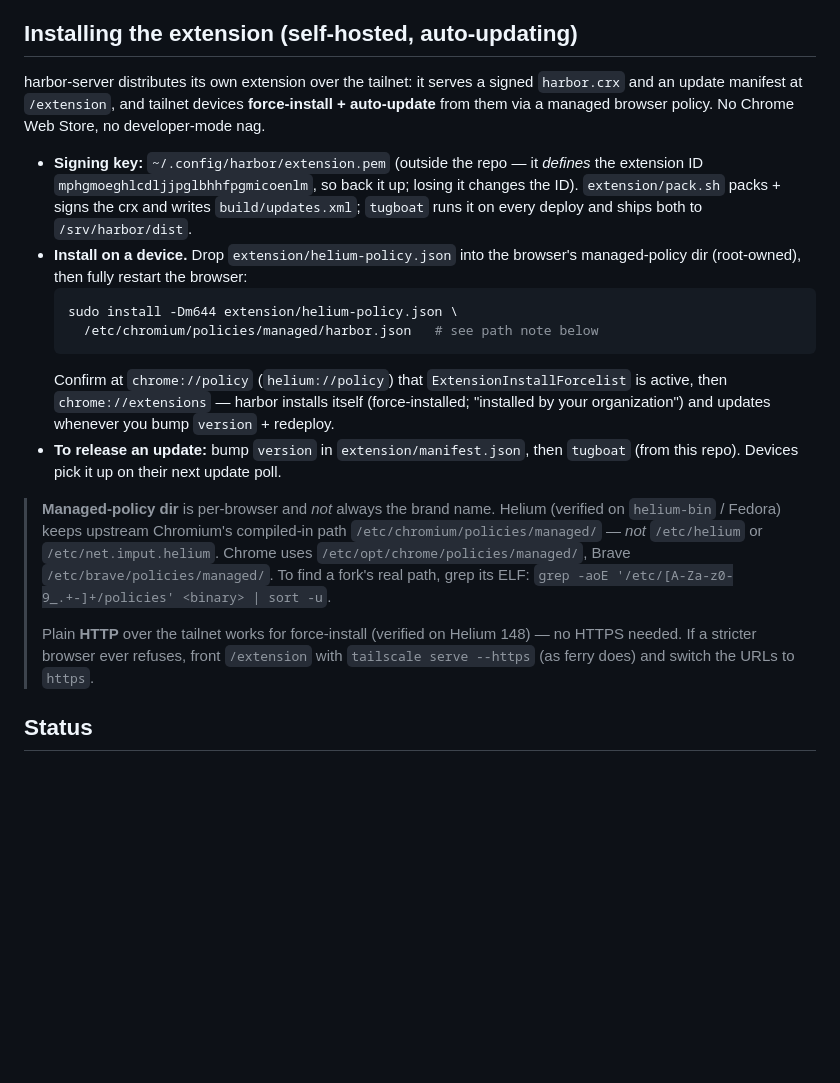
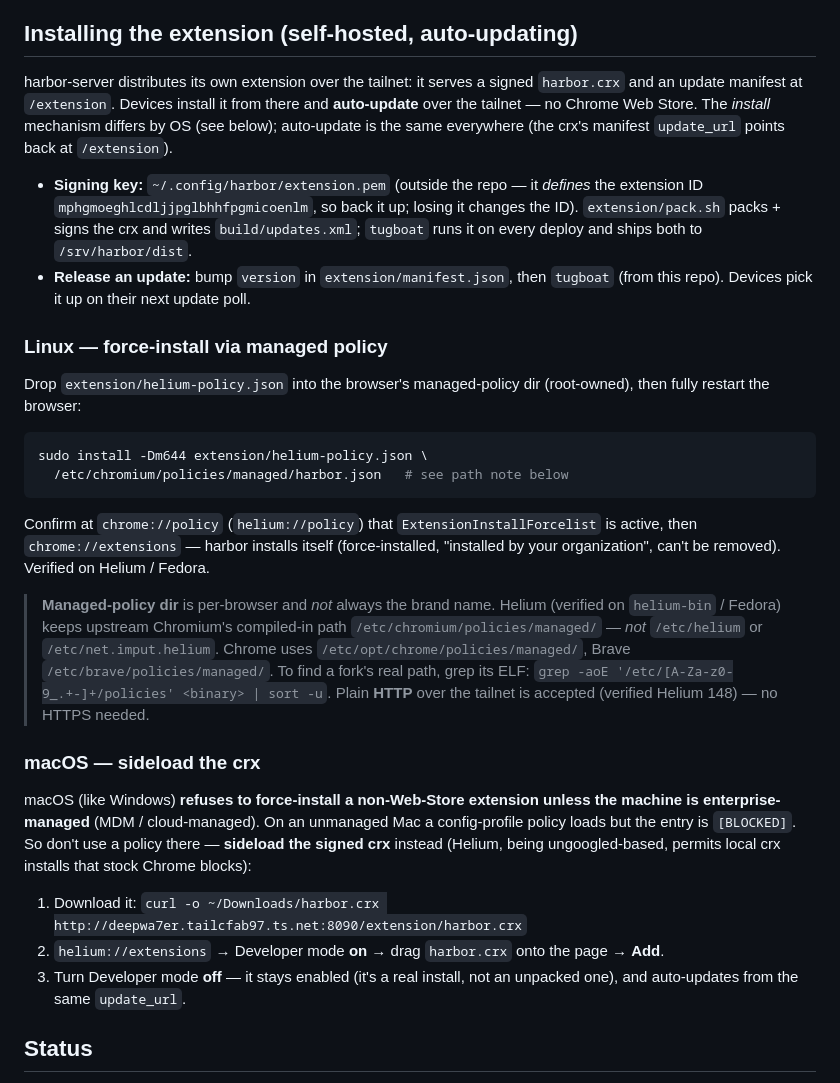
Before and after one commit to deepwa7er/fleet, a Markdown page: harbor/README.md, the part around the change. Drawn GitHub-style; blank space fills up the shorter version.

Commit message:
Document the macOS install reality: sideload, not policy
macOS/Windows refuse to force-install a non-Web-Store extension on a machine
that isn't enterprise-managed (the policy loads but the entry is [BLOCKED]) —
Linux has no such restriction, which is why Fedora works and an unmanaged Mac
doesn't. Split the install docs into Linux (managed-policy force-install) and
macOS (sideload the signed crx, which Helium permits; stays enabled with
developer mode off and still auto-updates from the manifest update_url).

Verified end-to-end on Helium: Fedora force-installs, the Mac sideloads.

Co-Authored-By: Claude Opus 4.8 (1M context) <noreply@anthropic.com>

````diff
--- a/harbor/README.md
+++ b/harbor/README.md
@@ -70,38 +70,53 @@ computer's extension queries it.
 ## Installing the extension (self-hosted, auto-updating)
 
 harbor-server distributes its own extension over the tailnet: it serves a
-signed `harbor.crx` and an update manifest at `/extension`, and tailnet devices
-**force-install + auto-update** from them via a managed browser policy. No
-Chrome Web Store, no developer-mode nag.
+signed `harbor.crx` and an update manifest at `/extension`. Devices install it
+from there and **auto-update** over the tailnet — no Chrome Web Store. The
+*install* mechanism differs by OS (see below); auto-update is the same
+everywhere (the crx's manifest `update_url` points back at `/extension`).
 
 - **Signing key:** `~/.config/harbor/extension.pem` (outside the repo — it
   *defines* the extension ID `mphgmoeghlcdljjpglbhhfpgmicoenlm`, so back it up;
   losing it changes the ID). `extension/pack.sh` packs + signs the crx and
   writes `build/updates.xml`; `tugboat` runs it on every deploy and ships both
   to `/srv/harbor/dist`.
-- **Install on a device.** Drop `extension/helium-policy.json` into the
-  browser's managed-policy dir (root-owned), then fully restart the browser:
-  ```sh
-  sudo install -Dm644 extension/helium-policy.json \
-    /etc/chromium/policies/managed/harbor.json   # see path note below
-  ```
-  Confirm at `chrome://policy` (`helium://policy`) that
-  `ExtensionInstallForcelist` is active, then `chrome://extensions` — harbor
-  installs itself (force-installed; "installed by your organization") and
-  updates whenever you bump `version` + redeploy.
-- **To release an update:** bump `version` in `extension/manifest.json`, then
+- **Release an update:** bump `version` in `extension/manifest.json`, then
   `tugboat` (from this repo). Devices pick it up on their next update poll.
+
+### Linux — force-install via managed policy
+
+Drop `extension/helium-policy.json` into the browser's managed-policy dir
+(root-owned), then fully restart the browser:
+```sh
+sudo install -Dm644 extension/helium-policy.json \
+  /etc/chromium/policies/managed/harbor.json   # see path note below
+```
+Confirm at `chrome://policy` (`helium://policy`) that `ExtensionInstallForcelist`
+is active, then `chrome://extensions` — harbor installs itself (force-installed,
+"installed by your organization", can't be removed). Verified on Helium /
+Fedora.
 
 > **Managed-policy dir** is per-browser and *not* always the brand name. Helium
 > (verified on `helium-bin` / Fedora) keeps upstream Chromium's compiled-in path
 > `/etc/chromium/policies/managed/` — *not* `/etc/helium` or
 > `/etc/net.imput.helium`. Chrome uses `/etc/opt/chrome/policies/managed/`,
 > Brave `/etc/brave/policies/managed/`. To find a fork's real path, grep its ELF:
-> `grep -aoE '/etc/[A-Za-z0-9_.+-]+/policies' <binary> | sort -u`.
->
-> Plain **HTTP** over the tailnet works for force-install (verified on Helium
-> 148) — no HTTPS needed. If a stricter browser ever refuses, front `/extension`
-> with `tailscale serve --https` (as ferry does) and switch the URLs to `https`.
+> `grep -aoE '/etc/[A-Za-z0-9_.+-]+/policies' <binary> | sort -u`. Plain **HTTP**
+> over the tailnet is accepted (verified Helium 148) — no HTTPS needed.
+
+### macOS — sideload the crx
+
+macOS (like Windows) **refuses to force-install a non-Web-Store extension unless
+the machine is enterprise-managed** (MDM / cloud-managed). On an unmanaged Mac a
+config-profile policy loads but the entry is `[BLOCKED]`. So don't use a policy
+there — **sideload the signed crx** instead (Helium, being ungoogled-based,
+permits local crx installs that stock Chrome blocks):
+
+1. Download it: `curl -o ~/Downloads/harbor.crx http://deepwa7er.tailcfab97.ts.net:8090/extension/harbor.crx`
+2. `helium://extensions` → Developer mode **on** → drag `harbor.crx` onto the
+   page → **Add**.
+3. Turn Developer mode **off** — it stays enabled (it's a real install, not an
+   unpacked one), and auto-updates from the same `update_url`.
 
 ## Status
 
````
